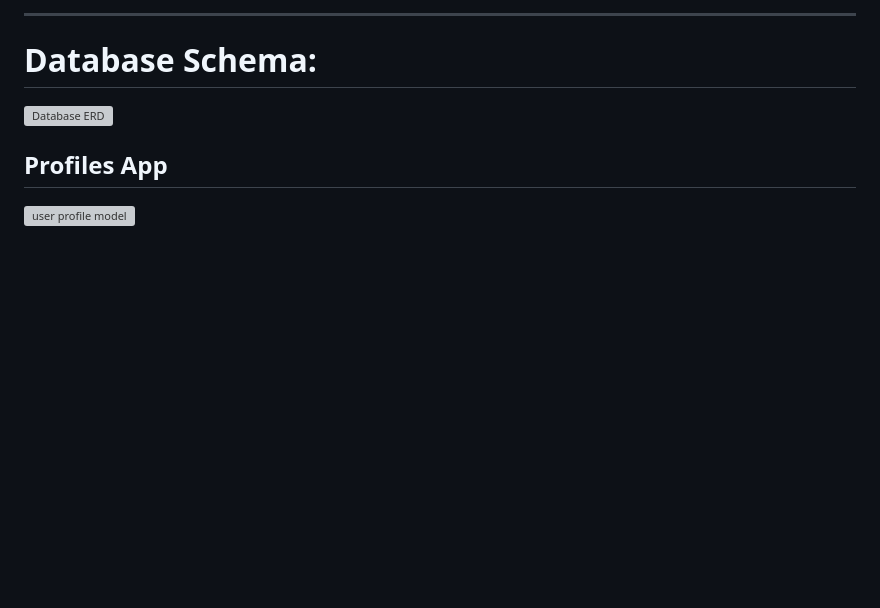
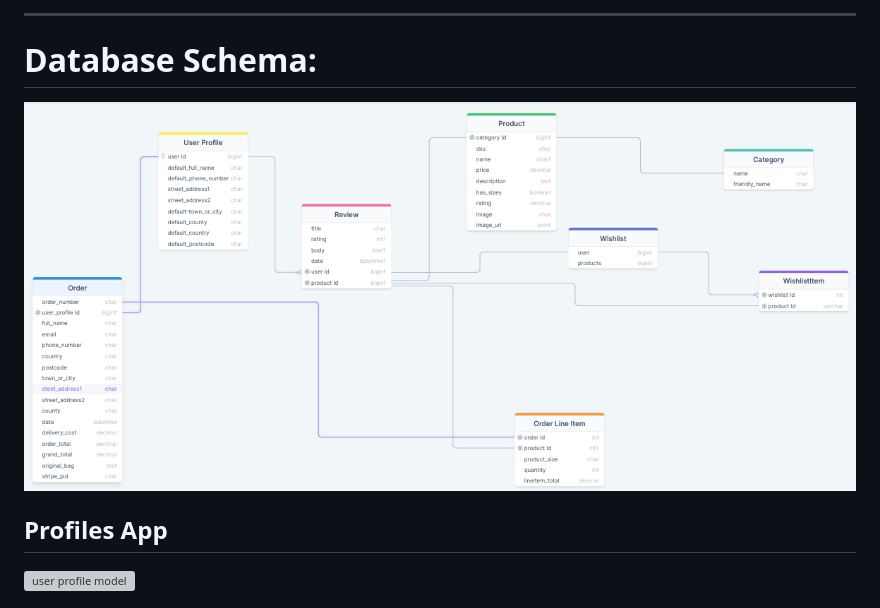
Before and after one commit to Joe2308/hooplife-ms4, a Markdown page: README.md, the part around the change. GitHub-like rendering; pictures changed too: wireframes/erd.png (added); blank space fills up the shorter version; grey boxes are pictures that could not be loaded.

Commit message:
Database ERD added to README.md

```diff
--- a/README.md
+++ b/README.md
@@ -345,7 +345,7 @@ The site map was designed using [Lucid Chart](https://www.lucidchart.com/pages/)
 
 # Database Schema:
 
-![Database ERD](wireframes/db-schema.png)
+![Database ERD](wireframes/erd.png)
 
 ## Profiles App
 ![user profile model](wireframes/userprofile-model.png)
```
